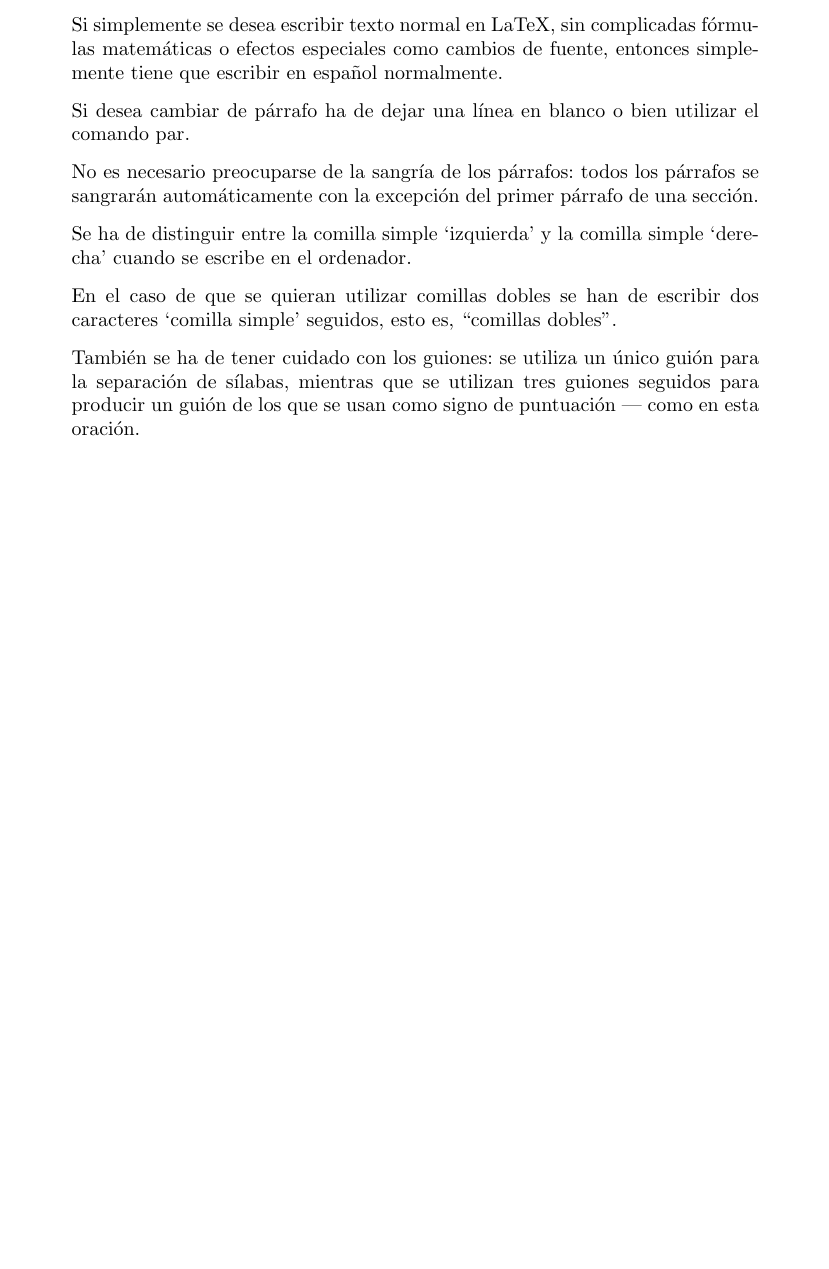
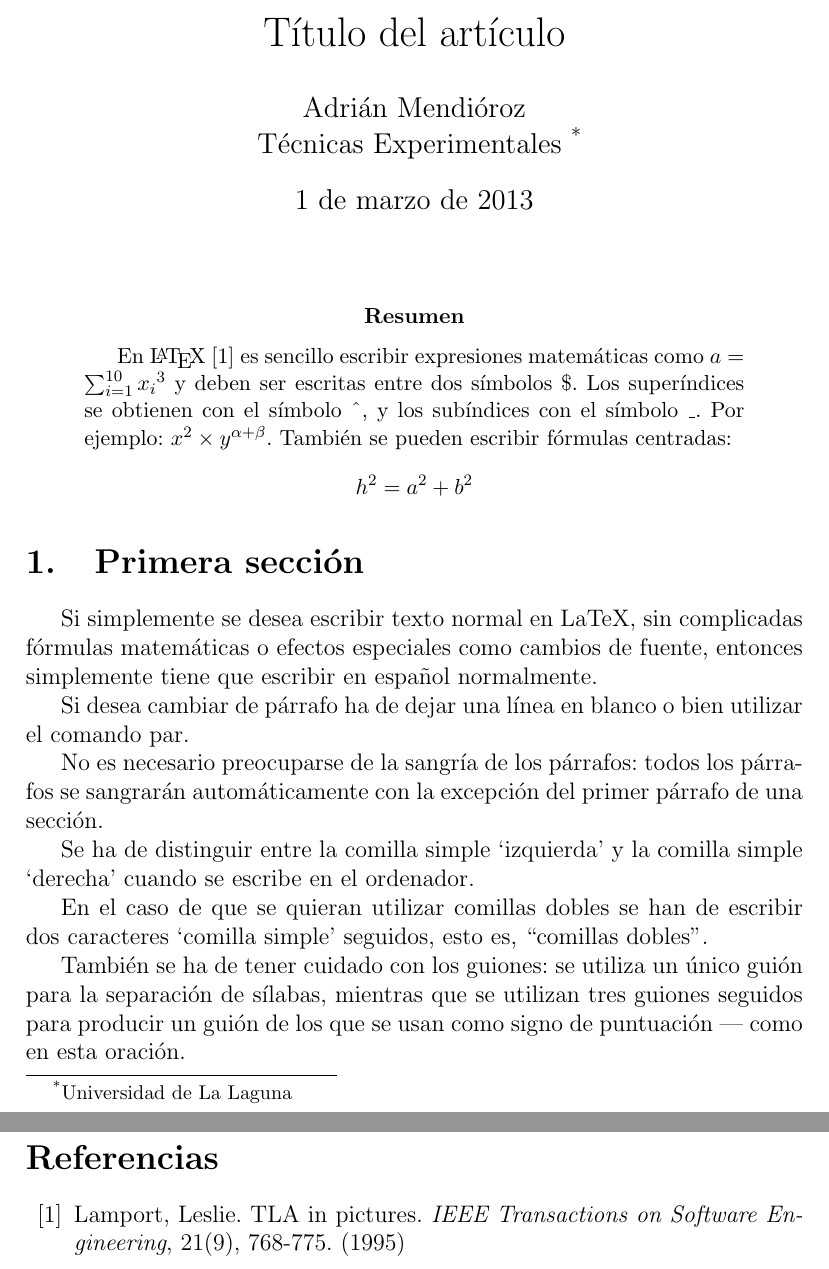
Before and after one commit to alu0100230659/prct03, a LaTeX paper (src/latex-src.tex): part of the page before the commit and two parts of pages 1 and 2 of 2 after it, the two joined at a grey line, cut at the place of the change, the shorter picture padded with empty space. Compiled offline with pdfLaTeX.

Commit message:
Estilo artículo (article)

```diff
--- a/src/latex-src.tex
+++ b/src/latex-src.tex
@@ -2,6 +2,24 @@
 \usepackage[utf8]{inputenc}
 \usepackage[spanish]{babel}
 \begin{document}
+\title{Título del artículo}
+\author{Adrián Mendióroz \\
+        Técnicas Experimentales~\footnote{Universidad de La Laguna}
+       }
+\date{\today}
+\maketitle
+\begin{abstract}
+En \LaTeX{}~\cite{Lam:86} es sencillo escribir expresiones
+matemáticas como $a=\sum_{i=1}^{10} {x_i}^{3}$
+y deben ser escritas entre dos símbolos \$.
+Los superíndices se obtienen con el símbolo \^{}, y
+los subíndices con el símbolo \_.
+Por ejemplo: $x^2 \times y^{\alpha + \beta}$.
+También se pueden escribir fórmulas centradas:
+\[h^2=a^2 + b^2 \]
+\end{abstract}
+
+\section{Primera sección}
 Si simplemente se desea escribir texto normal en LaTeX,
 sin complicadas f\'ormulas matem\'aticas o efectos especiales
 como cambios de fuente, entonces simplemente tiene que escribir
@@ -23,4 +41,12 @@ También se ha de tener cuidado con los guiones: se utiliza un único
 guión para la separación de sílabas, mientras que se utilizan
 tres guiones seguidos para producir un guión de los que se usan
 como signo de puntuación --- como en esta oración.
+\begin{thebibliography}{00}
+\bibitem{Lam:86}
+Lamport, Leslie.
+TLA in pictures.
+\emph{IEEE Transactions on Software Engineering},
+21(9), 768-775.
+(1995)
+\end{thebibliography}
 \end{document}
```
Also changed, not shown: src/latex-src.tex (2 more changed lines), 3 other files.
